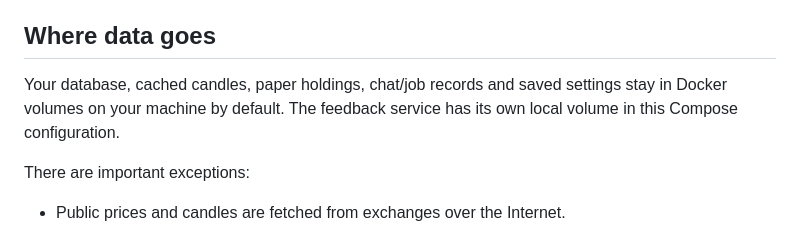
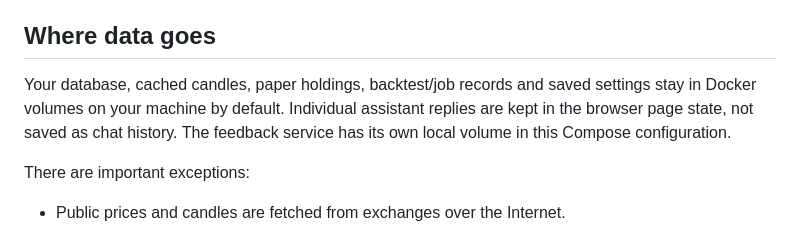
Before and after one commit to stephanelepain-hub/cryptotools, a Markdown page: README.md, the part around the change. Drawn GitHub-style.

Commit message:
Clarify assistant reply storage in privacy documentation

```diff
--- a/README.md
+++ b/README.md
@@ -51,7 +51,7 @@ Do not use `docker compose down -v` unless you deliberately want to delete the d
 
 ## Where data goes
 
-Your database, cached candles, paper holdings, chat/job records and saved settings stay in Docker volumes on your machine by default. The feedback service has its own local volume in this Compose configuration.
+Your database, cached candles, paper holdings, backtest/job records and saved settings stay in Docker volumes on your machine by default. Individual assistant replies are kept in the browser page state, not saved as chat history. The feedback service has its own local volume in this Compose configuration.
 
 There are important exceptions:
 
```
